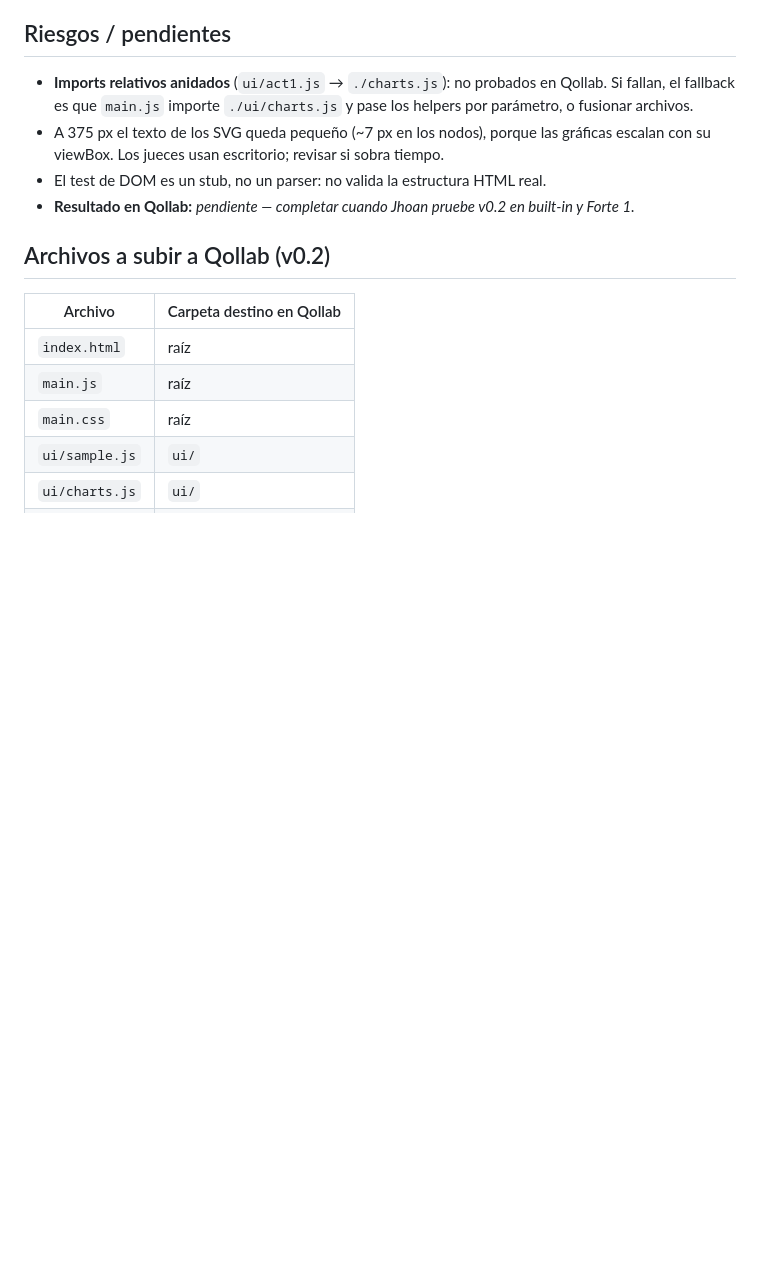
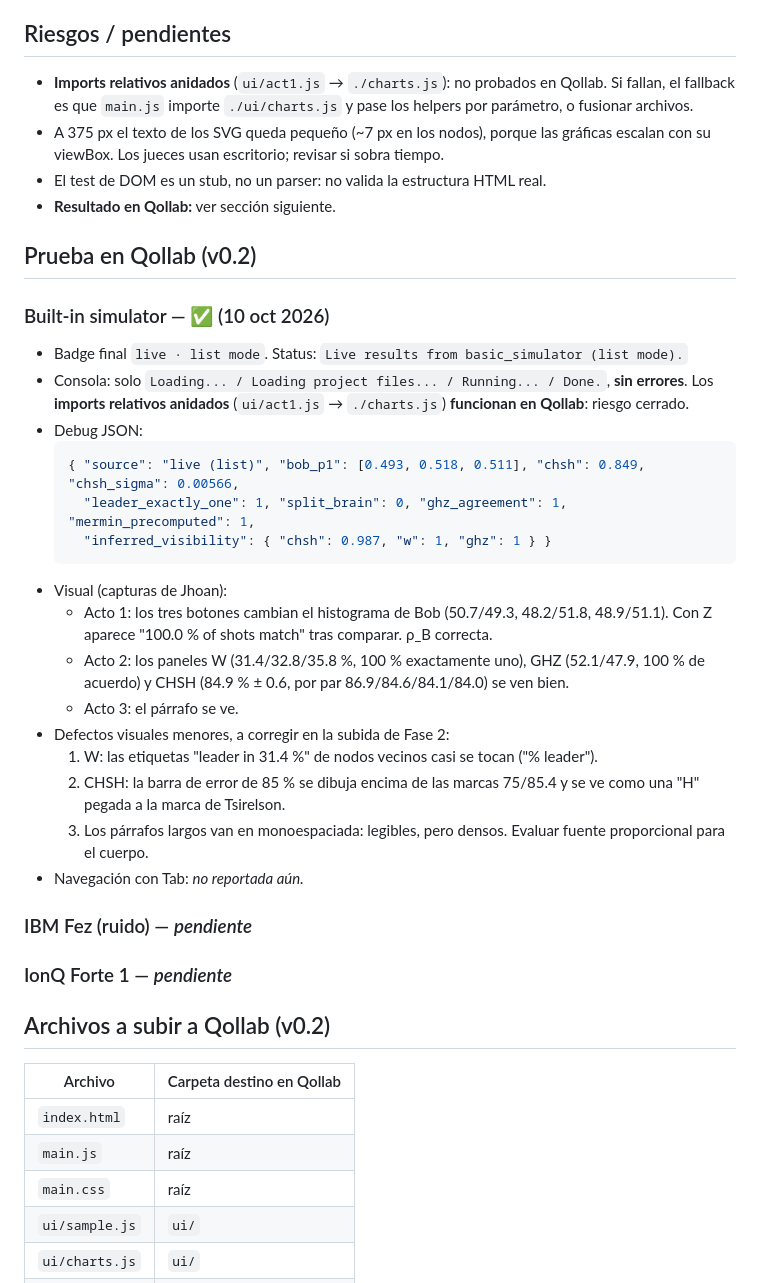
Before and after one commit to JhoanMoscoso/No-Signal-Still-Coordinated, a Markdown page: reportes/fase-1.md, the part around the change. Drawn GitHub-style; blank space fills up the shorter version.

Commit message:
docs(reportes): phase 1 built-in run on Qollab
Co-Authored-By: Claude Opus 5.5 <noreply@anthropic.com>

````diff
--- a/reportes/fase-1.md
+++ b/reportes/fase-1.md
@@ -34,7 +34,32 @@
 - **Imports relativos anidados** (`ui/act1.js` → `./charts.js`): no probados en Qollab. Si fallan, el fallback es que `main.js` importe `./ui/charts.js` y pase los helpers por parámetro, o fusionar archivos.
 - A 375 px el texto de los SVG queda pequeño (~7 px en los nodos), porque las gráficas escalan con su viewBox. Los jueces usan escritorio; revisar si sobra tiempo.
 - El test de DOM es un stub, no un parser: no valida la estructura HTML real.
-- **Resultado en Qollab:** _pendiente — completar cuando Jhoan pruebe v0.2 en built-in y Forte 1._
+- **Resultado en Qollab:** ver sección siguiente.
+
+## Prueba en Qollab (v0.2)
+
+### Built-in simulator — ✅ (10 oct 2026)
+- Badge final `live · list mode`. Status: `Live results from basic_simulator (list mode).`
+- Consola: solo `Loading... / Loading project files... / Running... / Done.`, **sin errores**. Los **imports relativos anidados** (`ui/act1.js` → `./charts.js`) **funcionan en Qollab**: riesgo cerrado.
+- Debug JSON:
+  ```json
+  { "source": "live (list)", "bob_p1": [0.493, 0.518, 0.511], "chsh": 0.849, "chsh_sigma": 0.00566,
+    "leader_exactly_one": 1, "split_brain": 0, "ghz_agreement": 1, "mermin_precomputed": 1,
+    "inferred_visibility": { "chsh": 0.987, "w": 1, "ghz": 1 } }
+  ```
+- Visual (capturas de Jhoan):
+  - Acto 1: los tres botones cambian el histograma de Bob (50.7/49.3, 48.2/51.8, 48.9/51.1). Con Z aparece "100.0 % of shots match" tras comparar. ρ_B correcta.
+  - Acto 2: los paneles W (31.4/32.8/35.8 %, 100 % exactamente uno), GHZ (52.1/47.9, 100 % de acuerdo) y CHSH (84.9 % ± 0.6, por par 86.9/84.6/84.1/84.0) se ven bien.
+  - Acto 3: el párrafo se ve.
+- Defectos visuales menores, a corregir en la subida de Fase 2:
+  1. W: las etiquetas "leader in 31.4 %" de nodos vecinos casi se tocan ("% leader").
+  2. CHSH: la barra de error de 85 % se dibuja encima de las marcas 75/85.4 y se ve como una "H" pegada a la marca de Tsirelson.
+  3. Los párrafos largos van en monoespaciada: legibles, pero densos. Evaluar fuente proporcional para el cuerpo.
+- Navegación con Tab: _no reportada aún._
+
+### IBM Fez (ruido) — _pendiente_
+
+### IonQ Forte 1 — _pendiente_
 
 ## Archivos a subir a Qollab (v0.2)
 | Archivo | Carpeta destino en Qollab |
````
